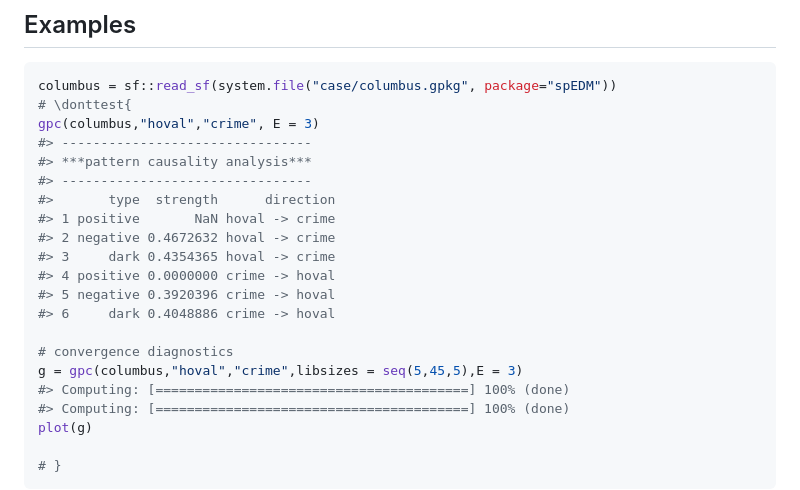
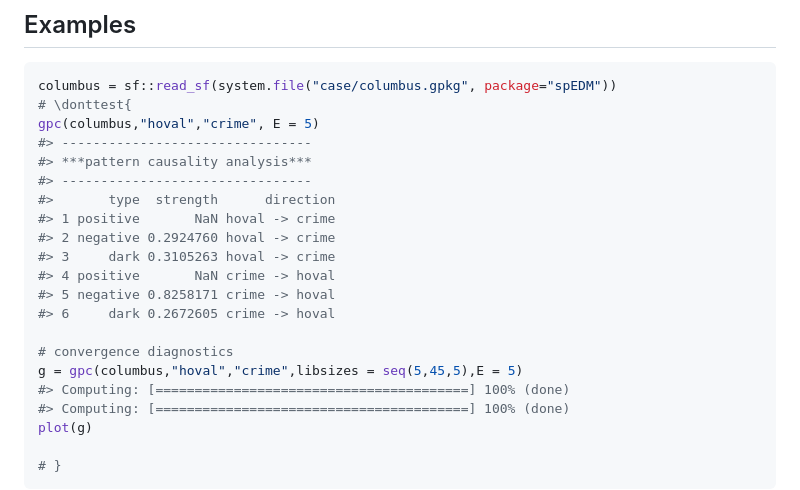
Before and after one commit to stscl/spEDM, a Markdown page: reference/gpc.md, the part around the change. Rendered like a GitHub page.

Commit message:
Deploying to gh-pages from @ stscl/spEDM@d2173a17a9ea7d697bd579bbf123f51ddcb147a2 🚀

````diff
--- a/reference/gpc.md
+++ b/reference/gpc.md
@@ -207,20 +207,20 @@ patterns. International Journal of Geographical Information Science
 ``` r
 columbus = sf::read_sf(system.file("case/columbus.gpkg", package="spEDM"))
 # \donttest{
-gpc(columbus,"hoval","crime", E = 3)
+gpc(columbus,"hoval","crime", E = 5)
 #> --------------------------------
 #> ***pattern causality analysis***
 #> --------------------------------
 #>       type  strength      direction
 #> 1 positive       NaN hoval -> crime
-#> 2 negative 0.4672632 hoval -> crime
-#> 3     dark 0.4354365 hoval -> crime
-#> 4 positive 0.0000000 crime -> hoval
-#> 5 negative 0.3920396 crime -> hoval
-#> 6     dark 0.4048886 crime -> hoval
+#> 2 negative 0.2924760 hoval -> crime
+#> 3     dark 0.3105263 hoval -> crime
+#> 4 positive       NaN crime -> hoval
+#> 5 negative 0.8258171 crime -> hoval
+#> 6     dark 0.2672605 crime -> hoval
 
 # convergence diagnostics
-g = gpc(columbus,"hoval","crime",libsizes = seq(5,45,5),E = 3)
+g = gpc(columbus,"hoval","crime",libsizes = seq(5,45,5),E = 5)
 #> Computing: [========================================] 100% (done)
 #> Computing: [========================================] 100% (done)
 plot(g)
````
Also changed, not shown: reference/gpc-1.png, 3 other files.
